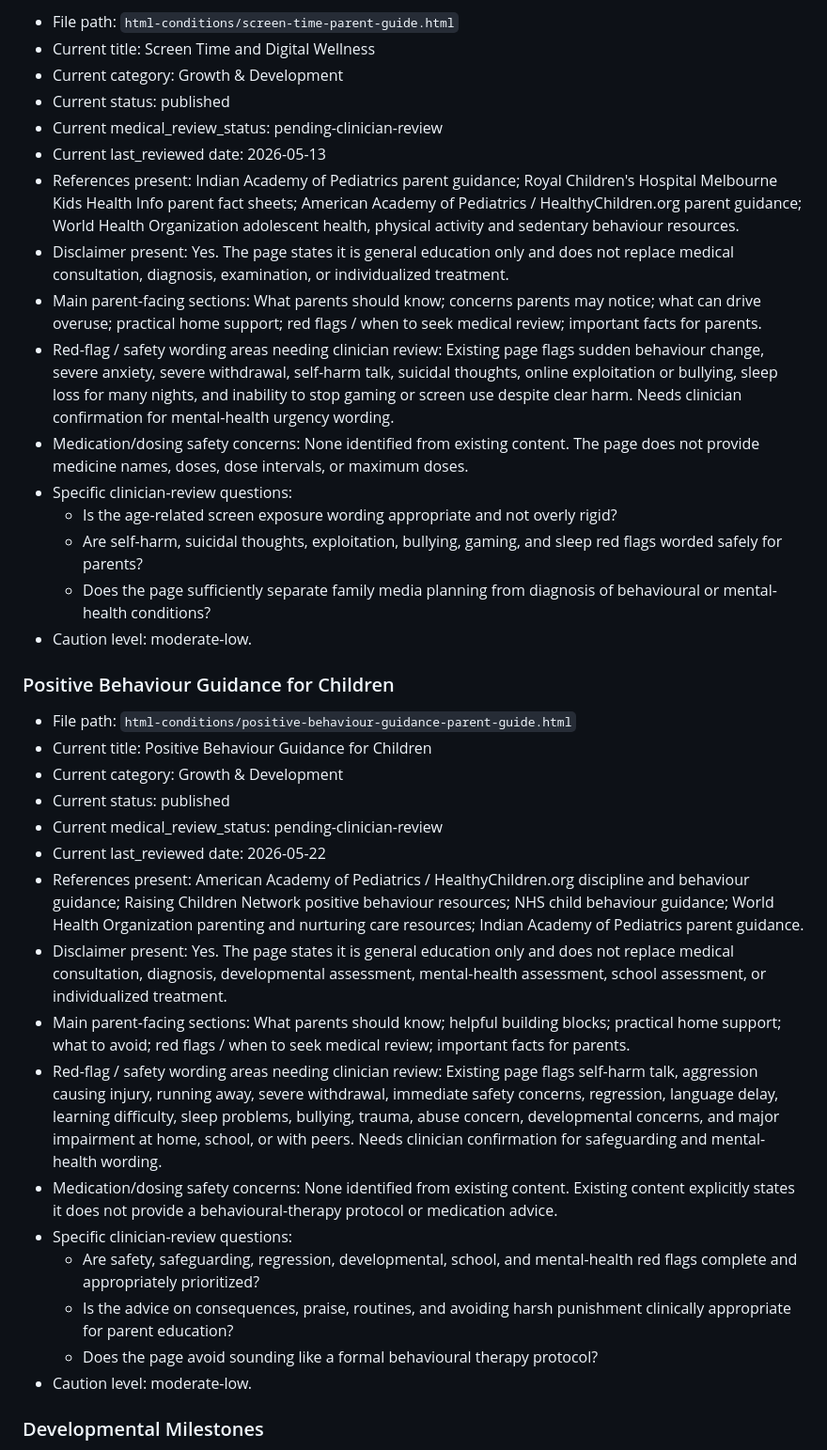
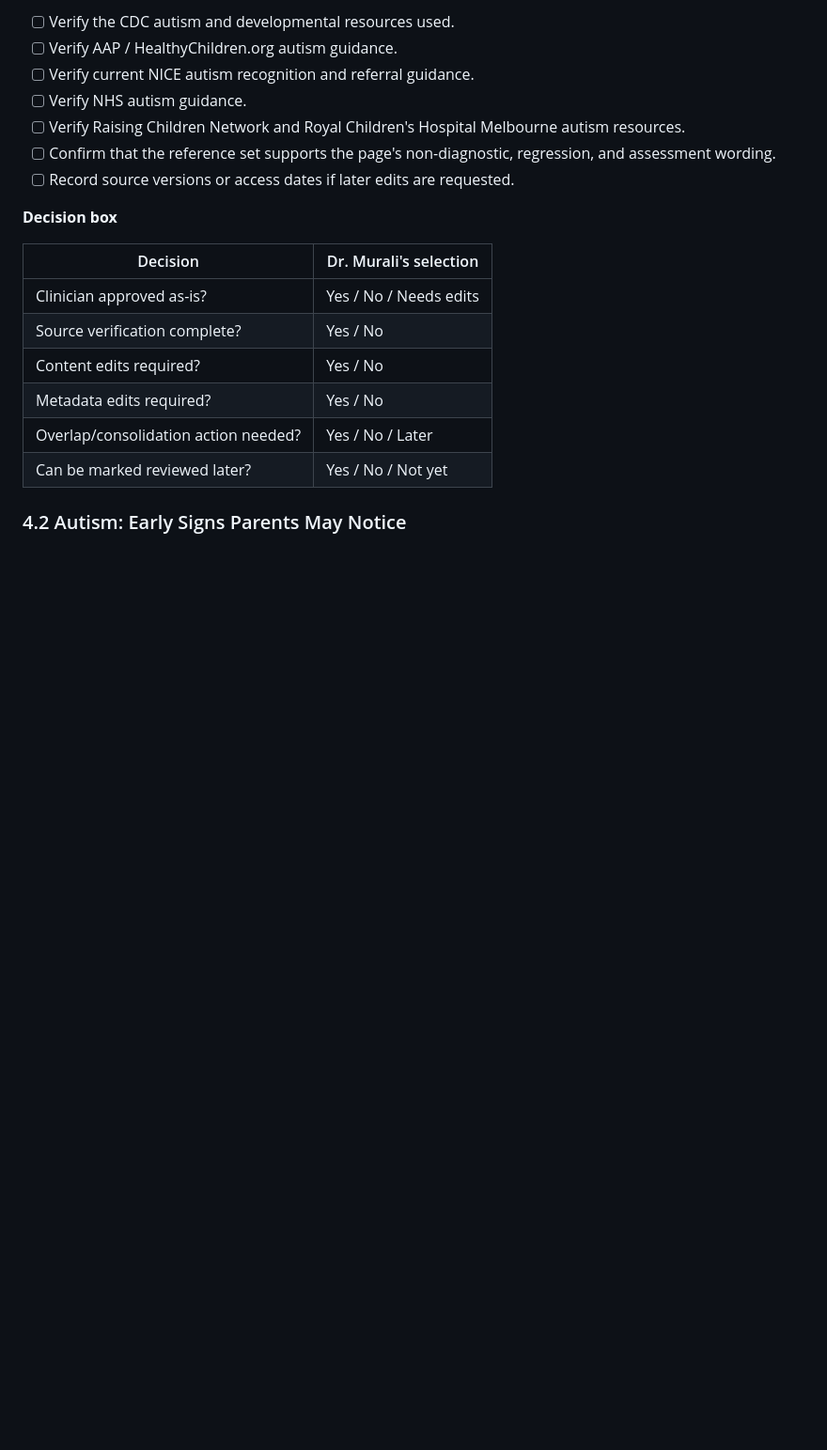
Before and after one commit to murali72spam-sketch/medical-portal, a Markdown page: docs/clinical-review/batch-4-clinician-review-pack.md, the part around one of its changes. Shown at 94% size. Rendered like a GitHub page; blank space fills up the shorter version.

```diff
--- a/docs/clinical-review/batch-4-clinician-review-pack.md
+++ b/docs/clinical-review/batch-4-clinician-review-pack.md
@@ -77,39 +57,22 @@ Out-of-scope topics for this batch: vaccination, catch-up vaccination, medicatio
 
-- File path: `html-conditions/screen-time-parent-guide.html`
-- Current title: Screen Time and Digital Wellness
-- Current category: Growth & Development
-- Current status: published
-- Current medical_review_status: pending-clinician-review
-- Current last_reviewed date: 2026-05-13
-- References present: Indian Academy of Pediatrics parent guidance; Royal Children's Hospital Melbourne Kids Health Info parent fact sheets; American Academy of Pediatrics / HealthyChildren.org parent guidance; World Health Organization adolescent health, physical activity and sedentary behaviour resources.
-- Disclaimer present: Yes. The page states it is general education only and does not replace medical consultation, diagnosis, examination, or individualized treatment.
-- Main parent-facing sections: What parents should know; concerns parents may notice; what can drive overuse; practical home support; red flags / when to seek medical review; important facts for parents.
-- Red-flag / safety wording areas needing clinician review: Existing page flags sudden behaviour change, severe anxiety, severe withdrawal, self-harm talk, suicidal thoughts, online exploitation or bullying, sleep loss for many nights, and inability to stop gaming or screen use despite clear harm. Needs clinician confirmation for mental-health urgency wording.
-- Medication/dosing safety concerns: None identified from existing content. The page does not provide medicine names, doses, dose intervals, or maximum doses.
-- Specific clinician-review questions:
-  - Is the age-related screen exposure wording appropriate and not overly rigid?
-  - Are self-harm, suicidal thoughts, exploitation, bullying, gaming, and sleep red flags worded safely for parents?
-  - Does the page sufficiently separate family media planning from diagnosis of behavioural or mental-health conditions?
-- Caution level: moderate-low.
+- [ ] Verify the CDC autism and developmental resources used.
+- [ ] Verify AAP / HealthyChildren.org autism guidance.
+- [ ] Verify current NICE autism recognition and referral guidance.
+- [ ] Verify NHS autism guidance.
+- [ ] Verify Raising Children Network and Royal Children's Hospital Melbourne autism resources.
+- [ ] Confirm that the reference set supports the page's non-diagnostic, regression, and assessment wording.
+- [ ] Record source versions or access dates if later edits are requested.
 
-### Positive Behaviour Guidance for Children
+**Decision box**
 
-- File path: `html-conditions/positive-behaviour-guidance-parent-guide.html`
-- Current title: Positive Behaviour Guidance for Children
-- Current category: Growth & Development
-- Current status: published
-- Current medical_review_status: pending-clinician-review
-- Current last_reviewed date: 2026-05-22
-- References present: American Academy of Pediatrics / HealthyChildren.org discipline and behaviour guidance; Raising Children Network positive behaviour resources; NHS child behaviour guidance; World Health Organization parenting and nurturing care resources; Indian Academy of Pediatrics parent guidance.
-- Disclaimer present: Yes. The page states it is general education only and does not replace medical consultation, diagnosis, developmental assessment, mental-health assessment, school assessment, or individualized treatment.
-- Main parent-facing sections: What parents should know; helpful building blocks; practical home support; what to avoid; red flags / when to seek medical review; important facts for parents.
-- Red-flag / safety wording areas needing clinician review: Existing page flags self-harm talk, aggression causing injury, running away, severe withdrawal, immediate safety concerns, regression, language delay, learning difficulty, sleep problems, bullying, trauma, abuse concern, developmental concerns, and major impairment at home, school, or with peers. Needs clinician confirmation for safeguarding and mental-health wording.
-- Medication/dosing safety concerns: None identified from existing content. Existing content explicitly states it does not provide a behavioural-therapy protocol or medication advice.
-- Specific clinician-review questions:
-  - Are safety, safeguarding, regression, developmental, school, and mental-health red flags complete and appropriately prioritized?
-  - Is the advice on consequences, praise, routines, and avoiding harsh punishment clinically appropriate for parent education?
-  - Does the page avoid sounding like a formal behavioural therapy protocol?
-- Caution level: moderate-low.
+| Decision | Dr. Murali's selection |
+| --- | --- |
+| Clinician approved as-is? | Yes / No / Needs edits |
+| Source verification complete? | Yes / No |
+| Content edits required? | Yes / No |
+| Metadata edits required? | Yes / No |
+| Overlap/consolidation action needed? | Yes / No / Later |
+| Can be marked reviewed later? | Yes / No / Not yet |
 
-### Developmental Milestones
+### 4.2 Autism: Early Signs Parents May Notice
 
```
Also changed, not shown: other parts of docs/clinical-review/batch-4-clinician-review-pack.md (+282 -148 lines).
